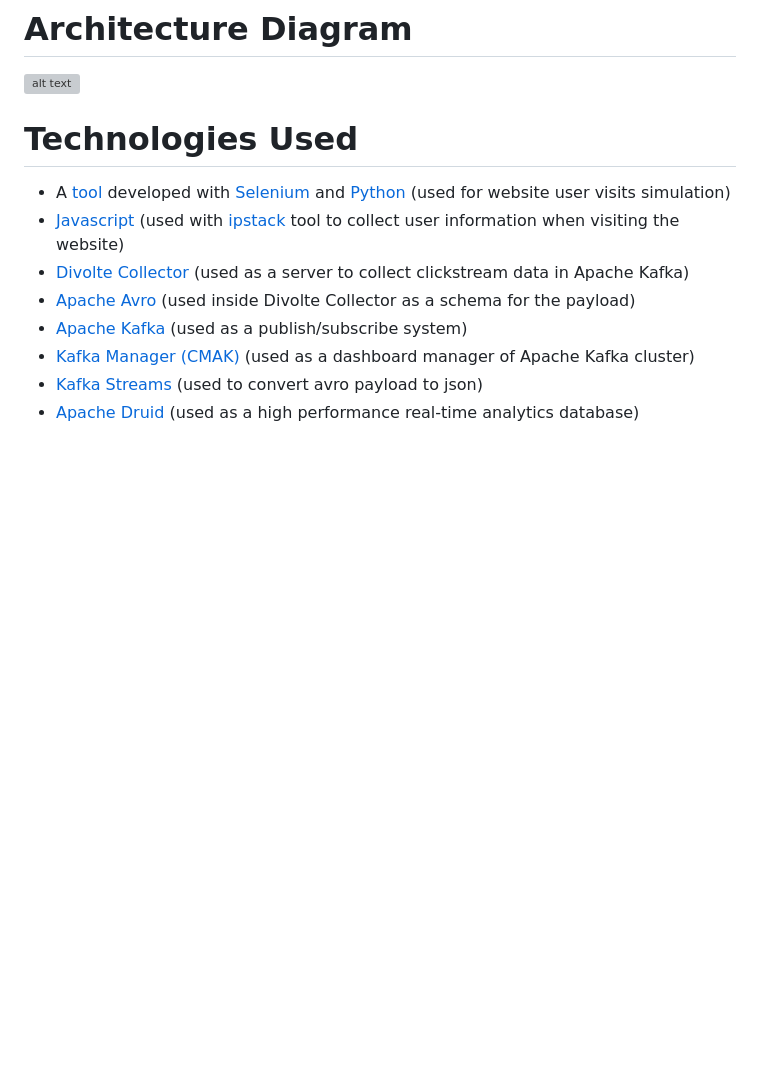
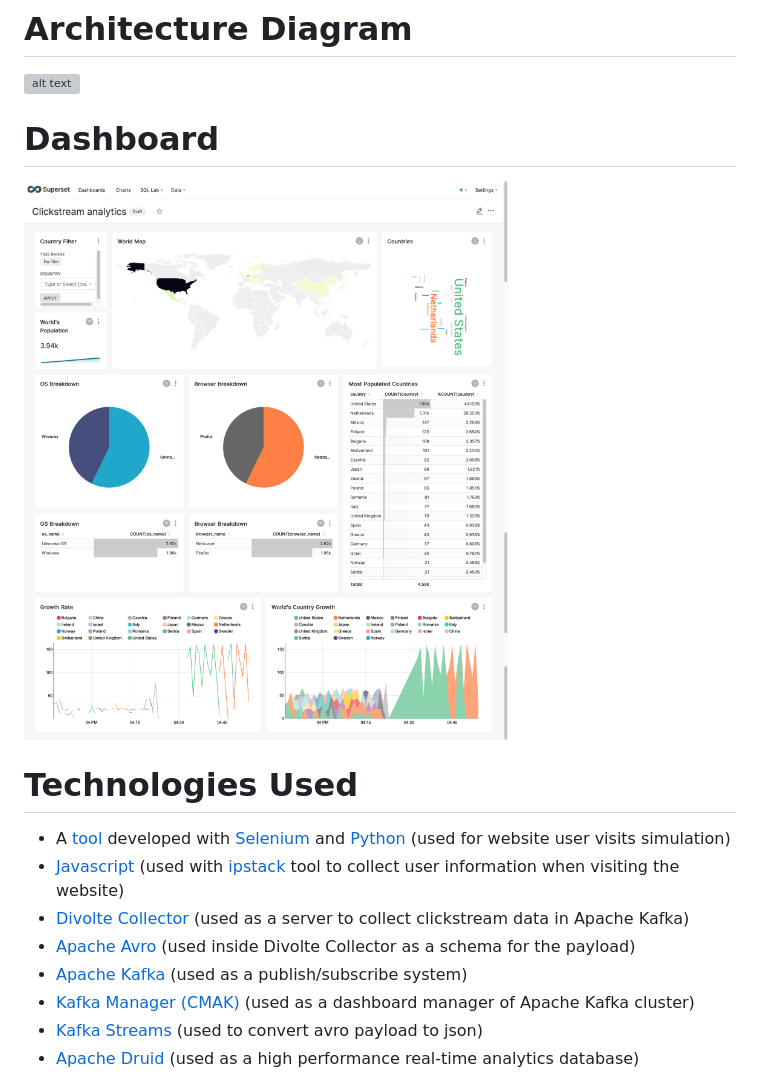
Before and after one commit to soufianeodf/youtube-divolte-kafka-druid-superset, a Markdown page: README.md, the part around the change. GitHub-like rendering; pictures changed too: images/clickstream-analytics.png (added); blank space fills up the shorter version; grey boxes are pictures that could not be loaded.

Commit message:
Add dashboard image

```diff
--- a/README.md
+++ b/README.md
@@ -30,6 +30,10 @@ password: admin
 # Architecture Diagram
 
 ![alt text](images/architecture-diagram.png)
+
+# Dashboard
+
+![alt text](images/clickstream-analytics.png)
 
 # Technologies Used
 
```
